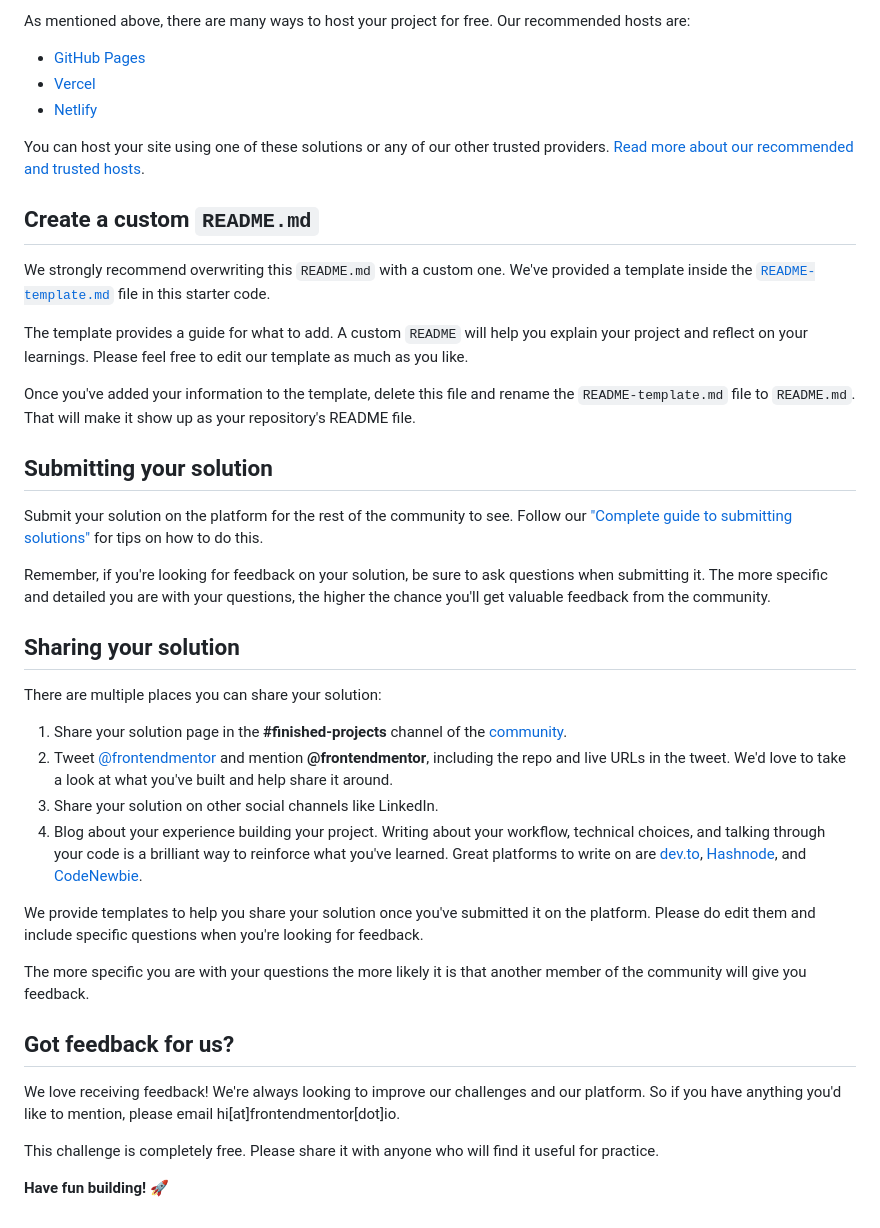
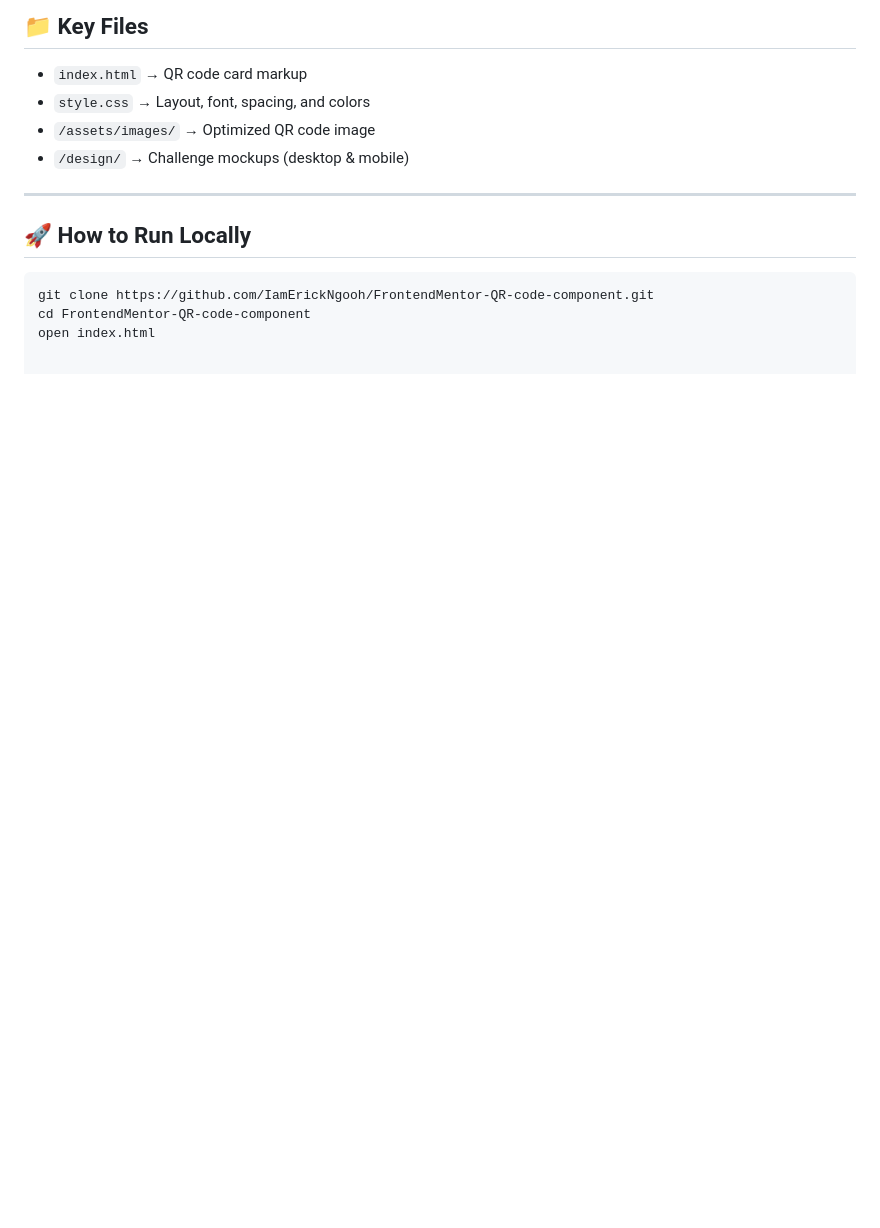
Before and after one commit to IamErickNgooh/FrontendMentor-QR-code-component, a Markdown page: README.md, the part around the change printed below. Drawn GitHub-style; blank space fills up the shorter version.

````diff
--- a/README.md
+++ b/README.md
@@ -45,43 +58,16 @@ Feel free to use any workflow that you feel comfortable with. Below is a suggest
 
-As mentioned above, there are many ways to host your project for free. Our recommended hosts are:
+## 📁 Key Files
 
-- [GitHub Pages](https://pages.github.com/)
-- [Vercel](https://vercel.com/)
-- [Netlify](https://www.netlify.com/)
+- `index.html` → QR code card markup
+- `style.css` → Layout, font, spacing, and colors
+- `/assets/images/` → Optimized QR code image
+- `/design/` → Challenge mockups (desktop & mobile)
 
-You can host your site using one of these solutions or any of our other trusted providers. [Read more about our recommended and trusted hosts](https://medium.com/frontend-mentor/frontend-mentor-trusted-hosting-providers-bf000dfebe).
+---
 
-## Create a custom `README.md`
+## 🚀 How to Run Locally
 
-We strongly recommend overwriting this `README.md` with a custom one. We've provided a template inside the [`README-template.md`](./README-template.md) file in this starter code.
-
-The template provides a guide for what to add. A custom `README` will help you explain your project and reflect on your learnings. Please feel free to edit our template as much as you like.
-
-Once you've added your information to the template, delete this file and rename the `README-template.md` file to `README.md`. That will make it show up as your repository's README file.
-
-## Submitting your solution
-
-Submit your solution on the platform for the rest of the community to see. Follow our ["Complete guide to submitting solutions"](https://medium.com/frontend-mentor/a-complete-guide-to-submitting-solutions-on-frontend-mentor-ac6384162248) for tips on how to do this.
-
-Remember, if you're looking for feedback on your solution, be sure to ask questions when submitting it. The more specific and detailed you are with your questions, the higher the chance you'll get valuable feedback from the community.
-
-## Sharing your solution
-
-There are multiple places you can share your solution:
-
-1. Share your solution page in the **#finished-projects** channel of the [community](https://www.frontendmentor.io/community).
-2. Tweet [@frontendmentor](https://twitter.com/frontendmentor) and mention **@frontendmentor**, including the repo and live URLs in the tweet. We'd love to take a look at what you've built and help share it around.
-3. Share your solution on other social channels like LinkedIn.
-4. Blog about your experience building your project. Writing about your workflow, technical choices, and talking through your code is a brilliant way to reinforce what you've learned. Great platforms to write on are [dev.to](https://dev.to/), [Hashnode](https://hashnode.com/), and [CodeNewbie](https://community.codenewbie.org/).
-
-We provide templates to help you share your solution once you've submitted it on the platform. Please do edit them and include specific questions when you're looking for feedback.
-
-The more specific you are with your questions the more likely it is that another member of the community will give you feedback.
-
-## Got feedback for us?
-
-We love receiving feedback! We're always looking to improve our challenges and our platform. So if you have anything you'd like to mention, please email hi[at]frontendmentor[dot]io.
-
-This challenge is completely free. Please share it with anyone who will find it useful for practice.
-
-**Have fun building!** 🚀
+```bash
+git clone https://github.com/IamErickNgooh/FrontendMentor-QR-code-component.git
+cd FrontendMentor-QR-code-component
+open index.html
````
Also changed, not shown: other parts of README.md (+38 -25 lines), images/qr-code.png (added).
